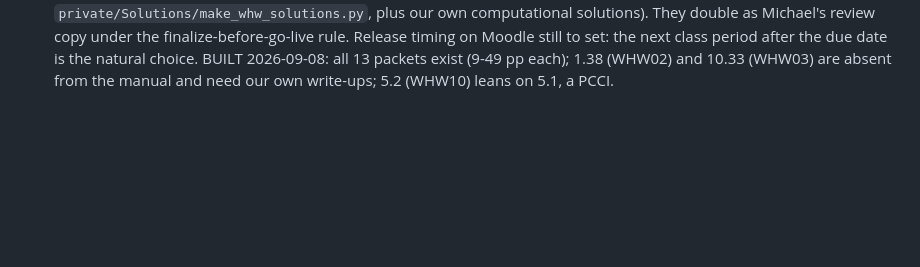
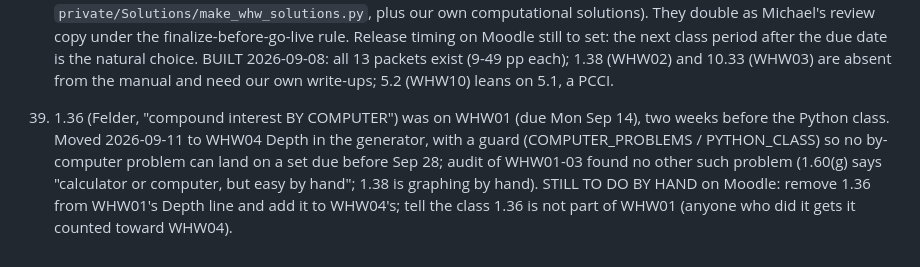
Before and after one commit to mglerner/MathematicalPhysics, a Markdown page: SyllabusAndFirstDay/2026/TODO.md, the part around the change. GitHub-like rendering; blank space fills up the shorter version.

Commit message:
TODO: 1.36 moved off WHW01; Moodle hand edits pending
Co-Authored-By: Claude Fable 5.1 <noreply@anthropic.com>
Claude-Session: https://claude.ai/code/session_015RAcPZi5nkqZkcCQ9LAREd

```diff
--- a/SyllabusAndFirstDay/2026/TODO.md
+++ b/SyllabusAndFirstDay/2026/TODO.md
@@ -355,3 +355,12 @@ WHW after them -- the final's practice set covers that material.
     natural choice. BUILT 2026-09-08: all 13 packets exist (9-49 pp
     each); 1.38 (WHW02) and 10.33 (WHW03) are absent from the manual
     and need our own write-ups; 5.2 (WHW10) leans on 5.1, a PCCI.
+35. 1.36 (Felder, "compound interest BY COMPUTER") was on WHW01 (due Mon
+    Sep 14), two weeks before the Python class. Moved 2026-09-11 to WHW04
+    Depth in the generator, with a guard (COMPUTER_PROBLEMS /
+    PYTHON_CLASS) so no by-computer problem can land on a set due before
+    Sep 28; audit of WHW01-03 found no other such problem (1.60(g) says
+    "calculator or computer, but easy by hand"; 1.38 is graphing by
+    hand). STILL TO DO BY HAND on Moodle: remove 1.36 from WHW01's Depth
+    line and add it to WHW04's; tell the class 1.36 is not part of WHW01
+    (anyone who did it gets it counted toward WHW04).
```
